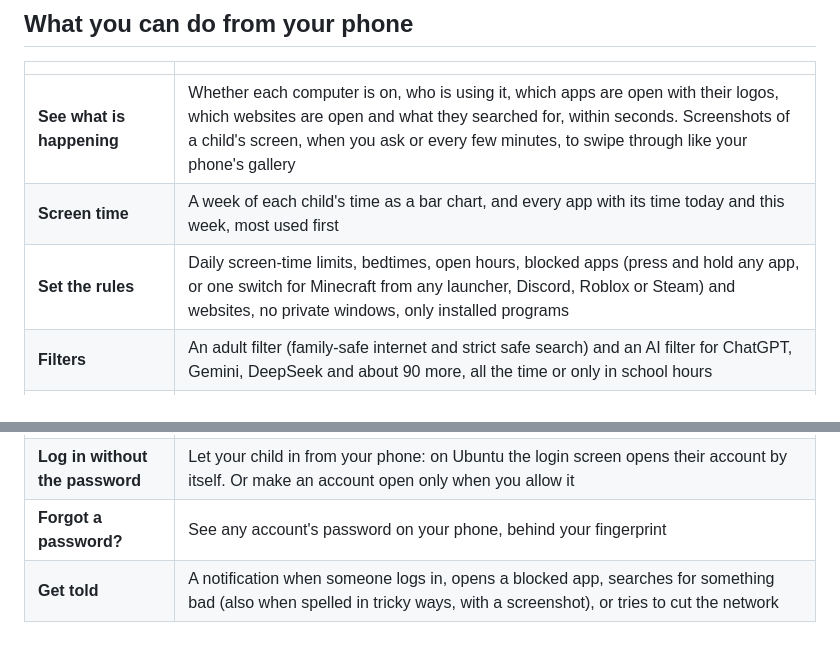
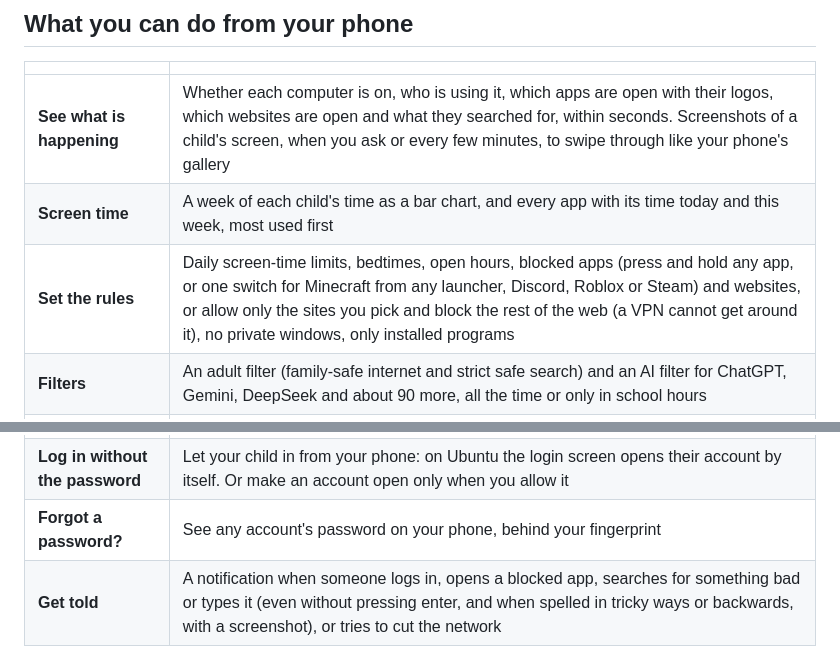
Before and after one commit to sharjeelmazhar/Curfew, a Markdown page: README.md, 2 parts joined by grey strips. GitHub-like rendering.

Commit message:
1.5.0: allow-only websites and catch bad words as they type

```diff
--- a/README.md
+++ b/README.md
@@ -12,14 +12,14 @@
 |---|---|
 | **See what is happening** | Whether each computer is on, who is using it, which apps are open with their logos, which websites are open and what they searched for, within seconds. Screenshots of a child's screen, when you ask or every few minutes, to swipe through like your phone's gallery |
 | **Screen time** | A week of each child's time as a bar chart, and every app with its time today and this week, most used first |
-| **Set the rules** | Daily screen-time limits, bedtimes, open hours, blocked apps (press and hold any app, or one switch for Minecraft from any launcher, Discord, Roblox or Steam) and websites, no private windows, only installed programs |
+| **Set the rules** | Daily screen-time limits, bedtimes, open hours, blocked apps (press and hold any app, or one switch for Minecraft from any launcher, Discord, Roblox or Steam) and websites, or allow only the sites you pick and block the rest of the web (a VPN cannot get around it), no private windows, only installed programs |
 | **Filters** | An adult filter (family-safe internet and strict safe search) and an AI filter for ChatGPT, Gemini, DeepSeek and about 90 more, all the time or only in school hours |
 | **Safe from the start** | Every child account gets only installed programs, the adult filter, the AI block, 1.5 hours of screen time a day and "only with my approval" without you doing anything. Change any of them on the phone |
 | **Even when it is off** | Open a computer that is shut down: see its last screen time, apps, websites and screenshots, and change its rules. It gets the changes the moment it comes on, even if your phone is not at home |
 | **Act right now** | Shut down or restart, now or on a timer. Lock the screen, log out, or turn the internet off for one account |
 | **Log in without the password** | Let your child in from your phone: on Ubuntu the login screen opens their account by itself. Or make an account open only when you allow it |
 | **Forgot a password?** | See any account's password on your phone, behind your fingerprint |
-| **Get told** | A notification when someone logs in, opens a blocked app, searches for something bad (also when spelled in tricky ways, with a screenshot), or tries to cut the network |
+| **Get told** | A notification when someone logs in, opens a blocked app, searches for something bad or types it (even without pressing enter, and when spelled in tricky ways or backwards, with a screenshot), or tries to cut the network |
 
 <p align="center">
   <img src="docs/screens/home.jpg" width="190" alt="Home screen">
```
Also changed, not shown: docs/GUIDE.md (+11 -1 lines).
